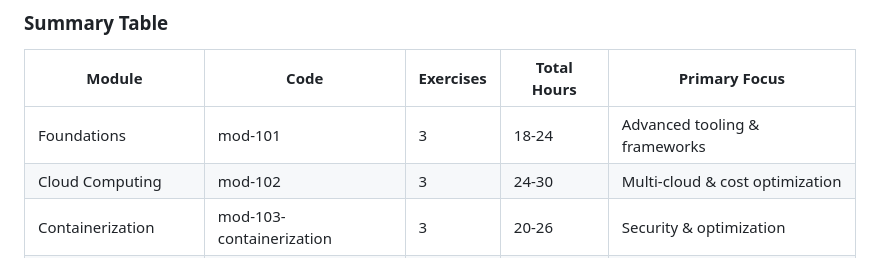
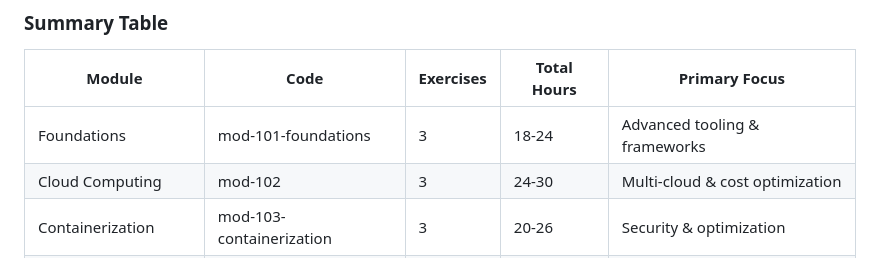
Before and after one commit to ai-infra-curriculum/ai-infra-engineer-solutions, a Markdown page: CURRICULUM_INDEX.md, the part around the change. Drawn GitHub-style.

Commit message:
aicg: curriculum_nav_drift  for CURRICULUM_INDEX.md#mod-101-foundations (#22)

```diff
--- a/CURRICULUM_INDEX.md
+++ b/CURRICULUM_INDEX.md
@@ -39,7 +39,7 @@ This index provides a comprehensive overview of all 26 exercises, their relation
 
 | Module | Code | Exercises | Total Hours | Primary Focus |
 |--------|------|-----------|-------------|---------------|
-| Foundations | mod-101 | 3 | 18-24 | Advanced tooling & frameworks |
+| Foundations | mod-101-foundations | 3 | 18-24 | Advanced tooling & frameworks |
 | Cloud Computing | mod-102 | 3 | 24-30 | Multi-cloud & cost optimization |
 | Containerization | mod-103-containerization | 3 | 20-26 | Security & optimization |
 | Kubernetes | mod-104-kubernetes | 3 | 26-34 | Advanced orchestration |
```
